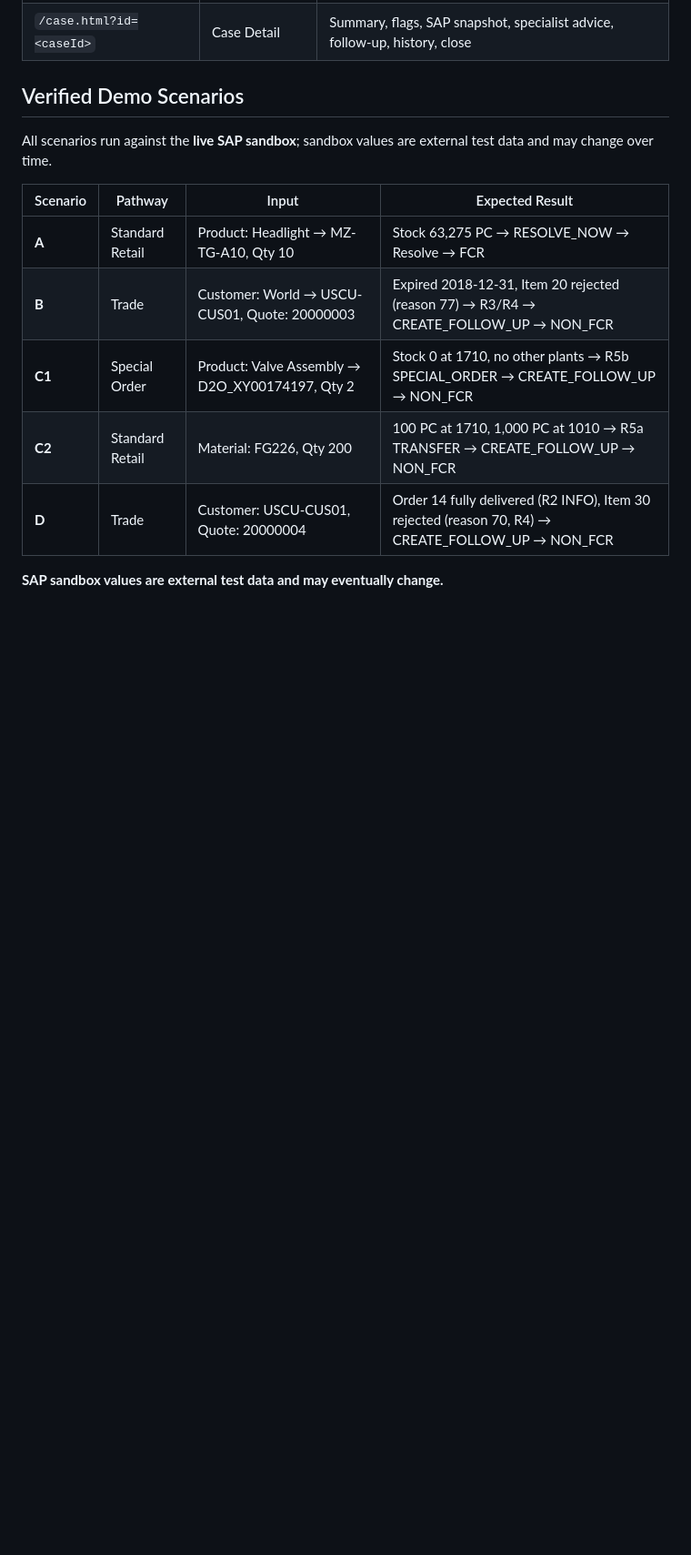
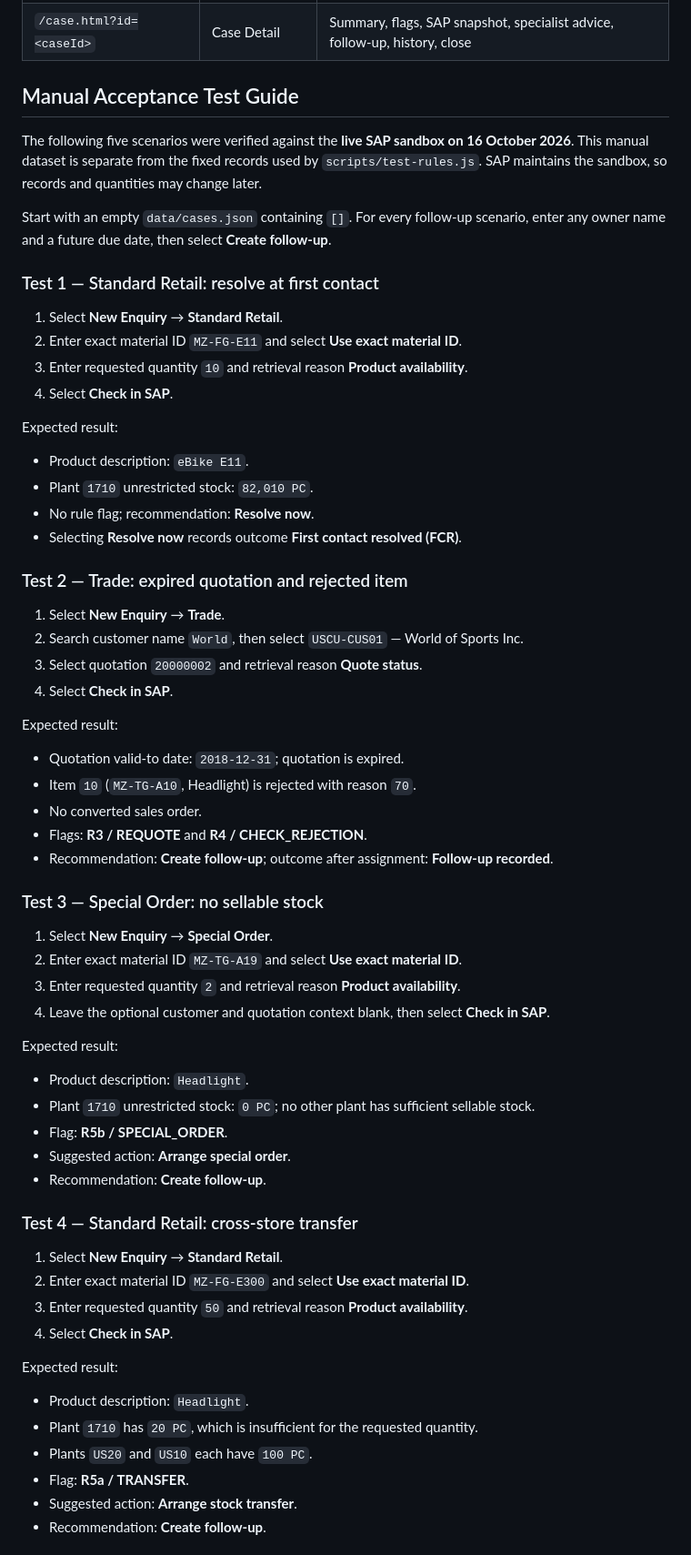
Before and after one commit to graham-gc/bunnings-frontline-service-assistant, a Markdown page: README.md, the part around one of its changes. Shown at 91% size. Drawn GitHub-style; blank space fills up the shorter version.

Commit message:
Add verified manual acceptance scenarios

```diff
--- a/README.md
+++ b/README.md
@@ -76,16 +76,69 @@ npm start
 | `/result.html?id=<caseId>` | SAP Check Result | Live SAP snapshot, flags, recommendation action buttons |
 | `/case.html?id=<caseId>` | Case Detail | Summary, flags, SAP snapshot, specialist advice, follow-up, history, close |
 
-## Verified Demo Scenarios
+## Manual Acceptance Test Guide
 
-All scenarios run against the **live SAP sandbox**; sandbox values are external test data and may change over time.
+The following five scenarios were verified against the **live SAP sandbox on 16 October 2026**. This manual dataset is separate from the fixed records used by `scripts/test-rules.js`. SAP maintains the sandbox, so records and quantities may change later.
 
-| Scenario | Pathway | Input | Expected Result |
-|----------|---------|-------|-----------------|
-| **A** | Standard Retail | Product: Headlight → MZ-TG-A10, Qty 10 | Stock 63,275 PC → RESOLVE_NOW → Resolve → FCR |
-| **B** | Trade | Customer: World → USCU-CUS01, Quote: 20000003 | Expired 2018-12-31, Item 20 rejected (reason 77) → R3/R4 → CREATE_FOLLOW_UP → NON_FCR |
-| **C1** | Special Order | Product: Valve Assembly → D2O_XY00174197, Qty 2 | Stock 0 at 1710, no other plants → R5b SPECIAL_ORDER → CREATE_FOLLOW_UP → NON_FCR |
-| **C2** | Standard Retail | Material: FG226, Qty 200 | 100 PC at 1710, 1,000 PC at 1010 → R5a TRANSFER → CREATE_FOLLOW_UP → NON_FCR |
-| **D** | Trade | Customer: USCU-CUS01, Quote: 20000004 | Order 14 fully delivered (R2 INFO), Item 30 rejected (reason 70, R4) → CREATE_FOLLOW_UP → NON_FCR |
+Start with an empty `data/cases.json` containing `[]`. For every follow-up scenario, enter any owner name and a future due date, then select **Create follow-up**.
 
-**SAP sandbox values are external test data and may eventually change.**
+### Test 1 — Standard Retail: resolve at first contact
+
+1. Select **New Enquiry** → **Standard Retail**.
+2. Enter exact material ID `MZ-FG-E11` and select **Use exact material ID**.
+3. Enter requested quantity `10` and retrieval reason **Product availability**.
+4. Select **Check in SAP**.
+
+Expected result:
+
+- Product description: `eBike E11`.
+- Plant `1710` unrestricted stock: `82,010 PC`.
+- No rule flag; recommendation: **Resolve now**.
+- Selecting **Resolve now** records outcome **First contact resolved (FCR)**.
+
+### Test 2 — Trade: expired quotation and rejected item
+
+1. Select **New Enquiry** → **Trade**.
+2. Search customer name `World`, then select `USCU-CUS01` — World of Sports Inc.
+3. Select quotation `20000002` and retrieval reason **Quote status**.
+4. Select **Check in SAP**.
+
+Expected result:
+
+- Quotation valid-to date: `2018-12-31`; quotation is expired.
+- Item `10` (`MZ-TG-A10`, Headlight) is rejected with reason `70`.
+- No converted sales order.
+- Flags: **R3 / REQUOTE** and **R4 / CHECK_REJECTION**.
+- Recommendation: **Create follow-up**; outcome after assignment: **Follow-up recorded**.
+
+### Test 3 — Special Order: no sellable stock
+
+1. Select **New Enquiry** → **Special Order**.
+2. Enter exact material ID `MZ-TG-A19` and select **Use exact material ID**.
+3. Enter requested quantity `2` and retrieval reason **Product availability**.
+4. Leave the optional customer and quotation context blank, then select **Check in SAP**.
+
+Expected result:
+
+- Product description: `Headlight`.
+- Plant `1710` unrestricted stock: `0 PC`; no other plant has sufficient sellable stock.
+- Flag: **R5b / SPECIAL_ORDER**.
+- Suggested action: **Arrange special order**.
+- Recommendation: **Create follow-up**.
+
+### Test 4 — Standard Retail: cross-store transfer
+
+1. Select **New Enquiry** → **Standard Retail**.
+2. Enter exact material ID `MZ-FG-E300` and select **Use exact material ID**.
+3. Enter requested quantity `50` and retrieval reason **Product availability**.
+4. Select **Check in SAP**.
+
+Expected result:
+
+- Product description: `Headlight`.
+- Plant `1710` has `20 PC`, which is insufficient for the requested quantity.
+- Plants `US20` and `US10` each have `100 PC`.
+- Flag: **R5a / TRANSFER**.
+- Suggested action: **Arrange stock transfer**.
+- Recommendation: **Create follow-up**.
+
```
Also changed, not shown: other parts of README.md (+23 -1 lines).
